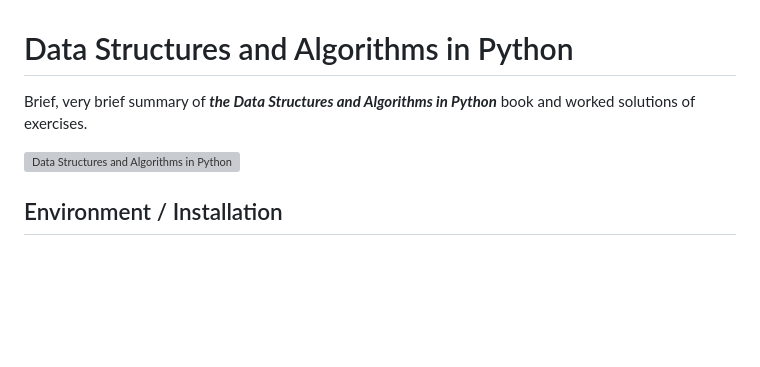
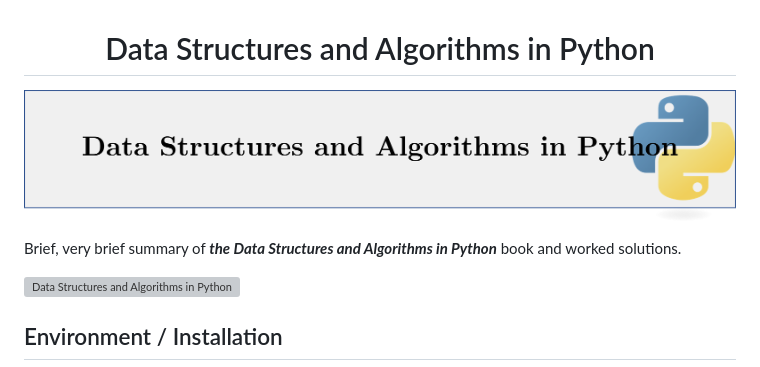
Before and after one commit to jihoonerd/Data_Structures_and_Algorithms_in_Python, a Markdown page: README.md, the part around one of its changes. GitHub-like rendering; pictures changed too: assets/logo.png (added); blank space fills up the shorter version; grey boxes are pictures that could not be loaded.

```diff
--- a/README.md
+++ b/README.md
@@ -1,6 +3,10 @@
 # Data Structures and Algorithms in Python
 
-Brief, very brief summary of ***the Data Structures and Algorithms in Python*** book and worked solutions of exercises.
+![logo](assets/logo.png)
+
+</div>
+
+Brief, very brief summary of ***the Data Structures and Algorithms in Python*** book and worked solutions.
 
 ![Data Structures and Algorithms in Python](https://media.wiley.com/product_data/coverImage300/75/11182902/1118290275.jpg)
 
```
Also changed, not shown: other parts of README.md (+2 -0 lines).
